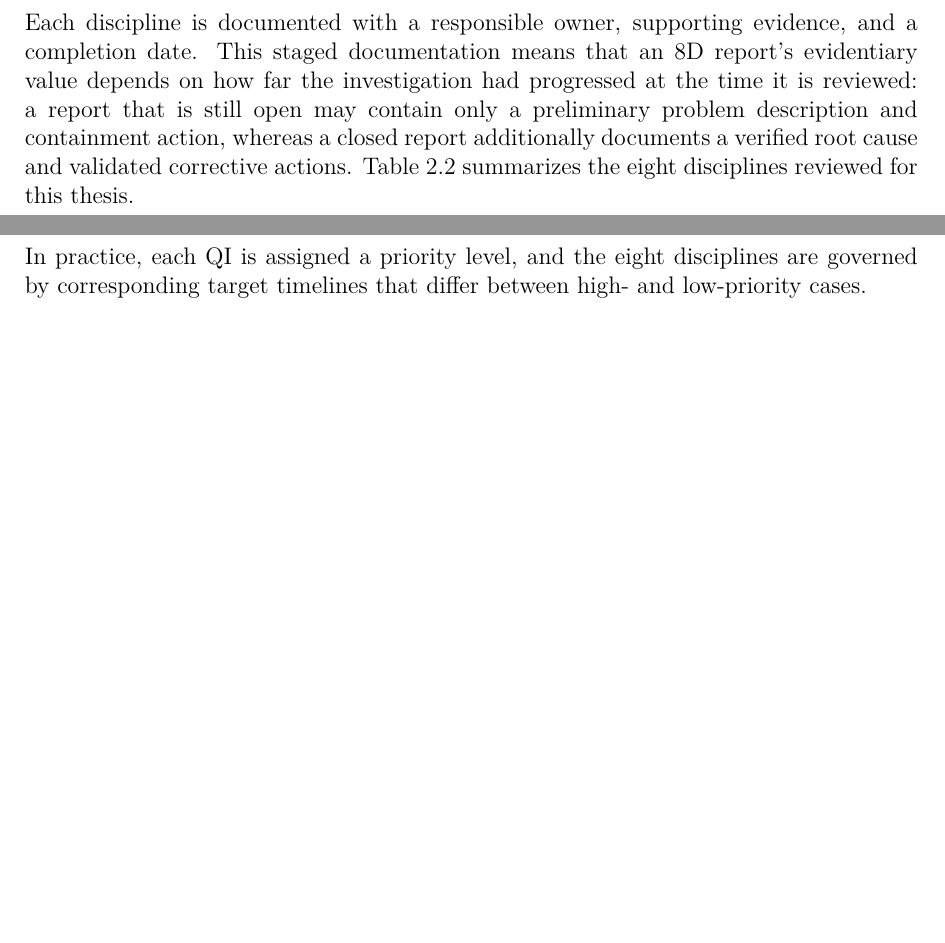
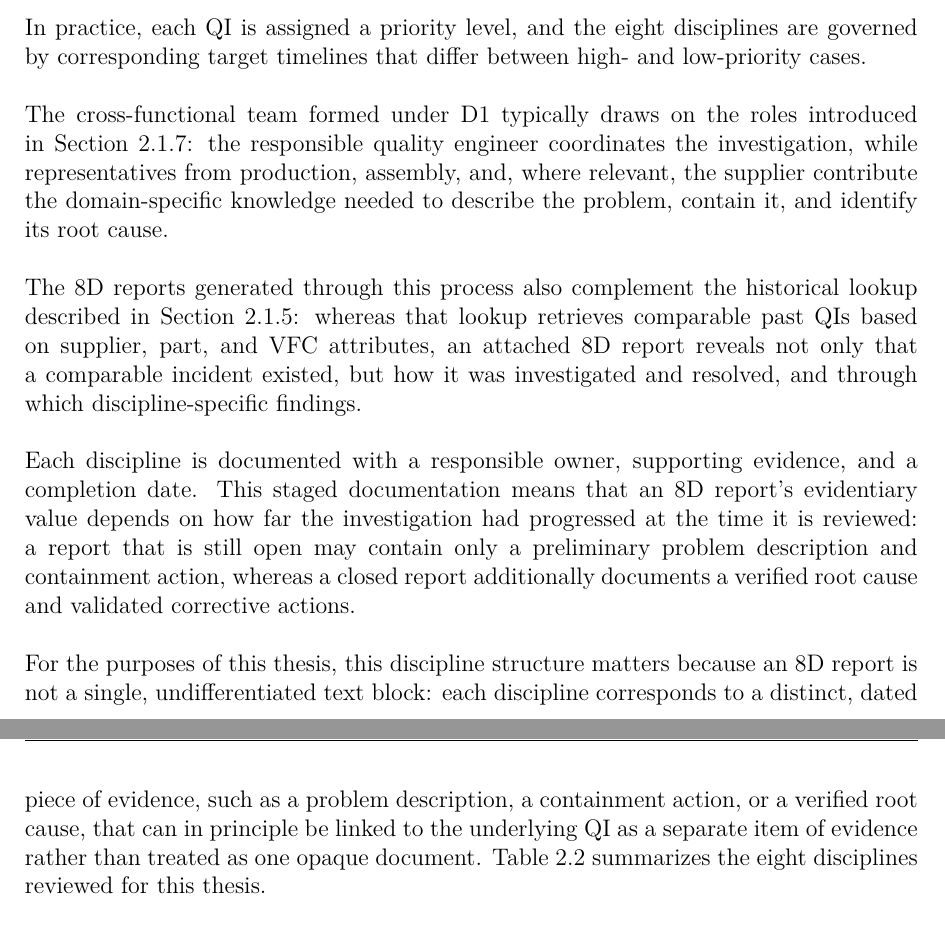
Before and after one commit to riyazbiju/Master_Thesis, a LaTeX thesis (main.tex, which reads chapters/02-fundamentals/bmw-process.tex): two parts of pages 23 and 24 of 38 before the commit and two parts of pages 22 and 23 of 37 after it, joined at a grey line, cut so that both start at the same text, the shorter picture padded with empty space. Compiled offline with pdfLaTeX.

Commit message:
Thesis started

```diff
--- a/chapters/02-fundamentals/bmw-process.tex
+++ b/chapters/02-fundamentals/bmw-process.tex
@@ -380,14 +381,42 @@ before, the completion of D4 (root-cause analysis), since protecting the
 customer and the production process cannot wait until the root cause is
 fully understood.
 
+In practice, each QI is assigned a priority level, and the eight
+disciplines are governed by corresponding target timelines that differ
+between high- and low-priority cases.
+% TODO: confirm the exact priority levels/terminology and timeline
+% structure with the industry supervisor -- unclear in the source
+% recording.
+
+The cross-functional team formed under D1 typically draws on the roles
+introduced in Section~\ref{sec:fund_bmw_roles}: the responsible quality
+engineer coordinates the investigation, while representatives from
+production, assembly, and, where relevant, the supplier contribute the
+domain-specific knowledge needed to describe the problem, contain it, and
+identify its root cause.
+
+The 8D reports generated through this process also complement the
+historical lookup described in Section~\ref{sec:fund_bmw_lookup}: whereas
+that lookup retrieves comparable past QIs based on supplier, part, and
+VFC attributes, an attached 8D report reveals not only that a comparable
+incident existed, but how it was investigated and resolved, and through
+which discipline-specific findings.
+
 Each discipline is documented with a responsible owner, supporting
 evidence, and a completion date. This staged documentation means that an
 8D report's evidentiary value depends on how far the investigation had
 progressed at the time it is reviewed: a report that is still open may
 contain only a preliminary problem description and containment action,
 whereas a closed report additionally documents a verified root cause and
-validated corrective actions. Table~\ref{tab:8d_disciplines} summarizes
-the eight disciplines reviewed for this thesis.
+validated corrective actions.
+
+For the purposes of this thesis, this discipline structure matters because
+an 8D report is not a single, undifferentiated text block: each discipline
+corresponds to a distinct, dated piece of evidence, such as a problem
+description, a containment action, or a verified root cause, that can in
+principle be linked to the underlying QI as a separate item of evidence
+rather than treated as one opaque document. Table~\ref{tab:8d_disciplines}
+summarizes the eight disciplines reviewed for this thesis.
 
 \begin{minipage}{\textwidth}
 \centering
```
Also changed, not shown: main.pdf, chapters/02-fundamentals/bmw-process.tex (14 more changed lines), 6 other files.
